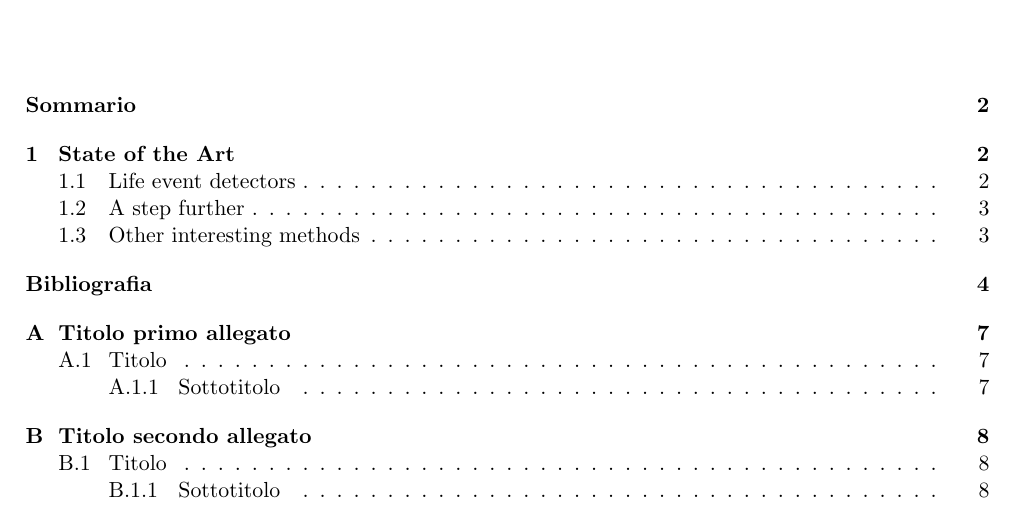
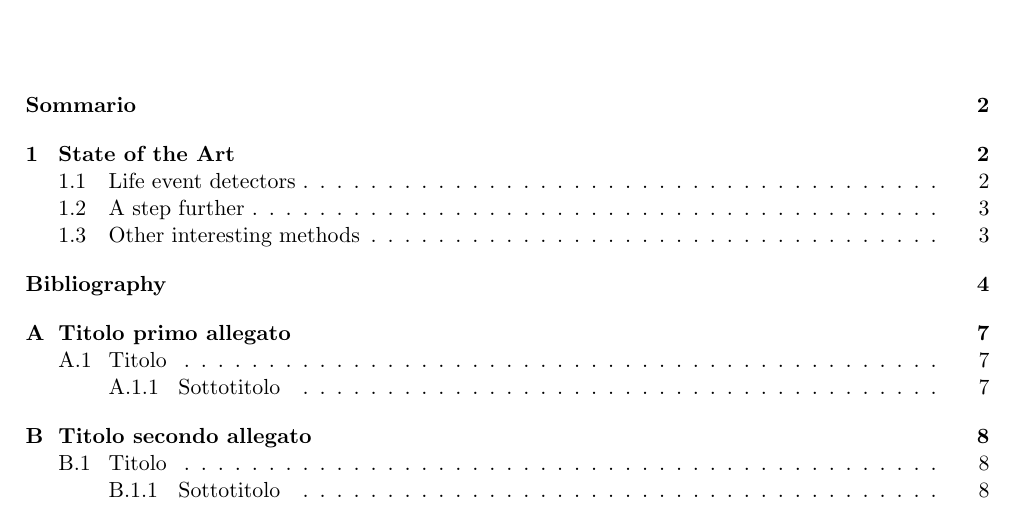
Before and after one commit to nicolopomini/BachelorThesis, a LaTeX thesis (main.tex): part of page 3 of 10, cut so that both start at the same text. Compiled offline with pdfLaTeX.

Commit message:
small language fix

```diff
--- a/main.tex
+++ b/main.tex
@@ -129,7 +129,7 @@
     % bibliografia in formato bibtex
     %
     % aggiunta del capitolo nell'indice
-    \addcontentsline{toc}{chapter}{Bibliografia}
+    \addcontentsline{toc}{chapter}{Bibliography}
     % stile con ordinamento alfabetico in funzione degli autori
     \bibliographystyle{plain}
     \bibliography{biblio}
```
